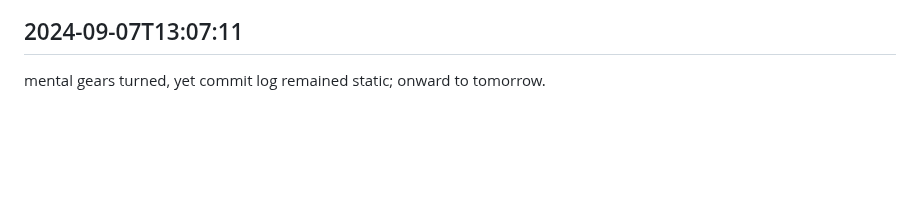
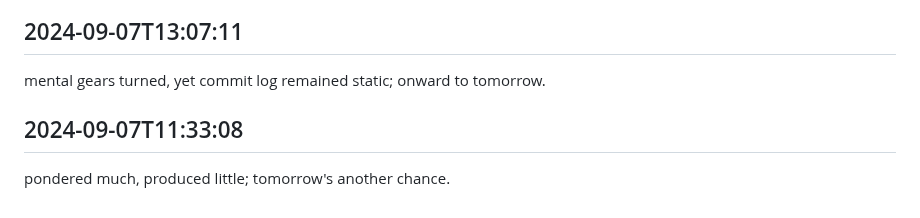
Before and after one commit to mrsandy1965/colabrate, a Markdown page: worklog.md, the part around the change. GitHub-like rendering; blank space fills up the shorter version.

Commit message:
tasks sorted

```diff
--- a/worklog.md
+++ b/worklog.md
@@ -2952,3 +2952,6 @@ rich in consideration, poor in commits; the developer's paradox.
 
 ## 2024-09-07T13:07:11
 mental gears turned, yet commit log remained static; onward to tomorrow.
+
+## 2024-09-07T11:33:08
+pondered much, produced little; tomorrow's another chance.
```
